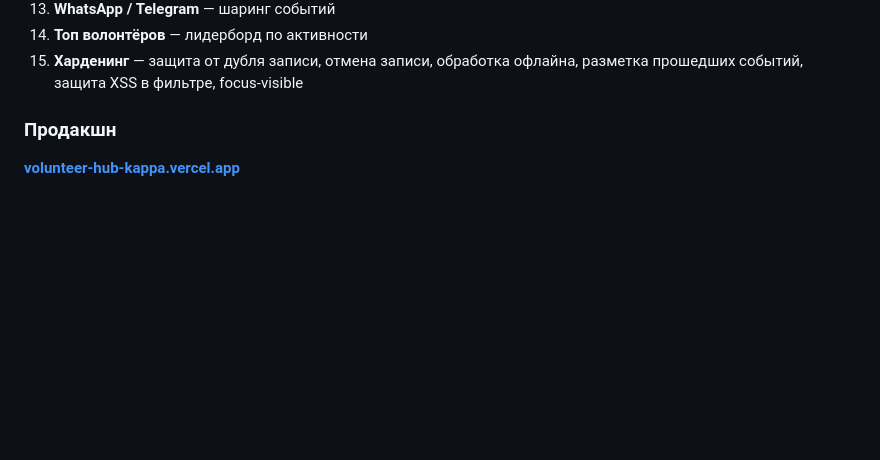
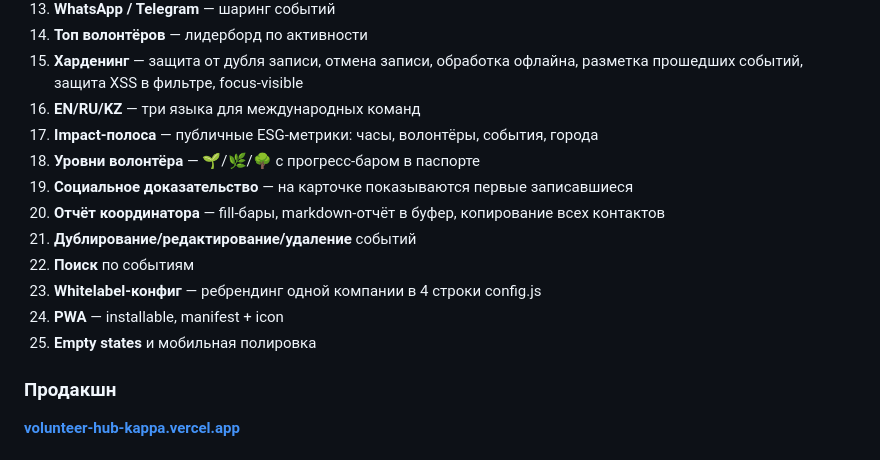
Before and after one commit to Yers1/communitypartnership, a Markdown page: README.md, the part around the change. Rendered like a GitHub page; blank space fills up the shorter version.

Commit message:
docs: README — все фичи этапов 5-7

```diff
--- a/README.md
+++ b/README.md
@@ -31,6 +31,16 @@ Volunteer Hub — веб-приложение, где координатор п
 13. **WhatsApp / Telegram** — шаринг событий
 14. **Топ волонтёров** — лидерборд по активности
 15. **Харденинг** — защита от дубля записи, отмена записи, обработка офлайна, разметка прошедших событий, защита XSS в фильтре, focus-visible
+16. **EN/RU/KZ** — три языка для международных команд
+17. **Impact-полоса** — публичные ESG-метрики: часы, волонтёры, события, города
+18. **Уровни волонтёра** — 🌱/🌿/🌳 с прогресс-баром в паспорте
+19. **Социальное доказательство** — на карточке показываются первые записавшиеся
+20. **Отчёт координатора** — fill-бары, markdown-отчёт в буфер, копирование всех контактов
+21. **Дублирование/редактирование/удаление** событий
+22. **Поиск** по событиям
+23. **Whitelabel-конфиг** — ребрендинг одной компании в 4 строки config.js
+24. **PWA** — installable, manifest + icon
+25. **Empty states** и мобильная полировка
 
 ### Продакшн
 
```
